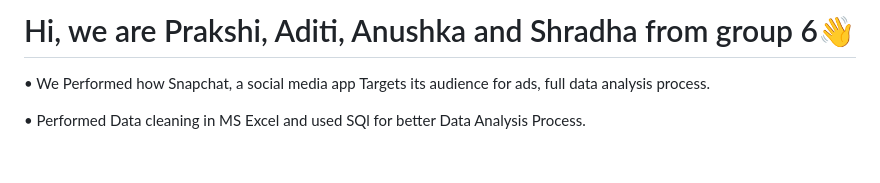
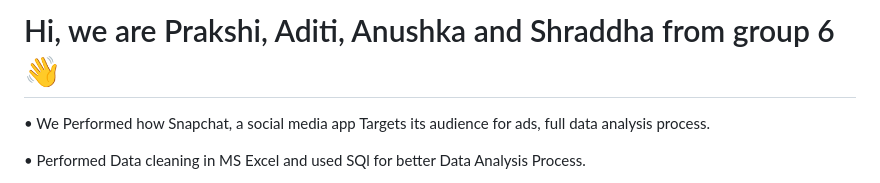
Before and after one commit to codexer-25aditi/Survey-on-Advertising-in-Snapchat, a Markdown page: README.md, the part around the change. GitHub-like rendering; blank space fills up the shorter version.

```diff
--- a/README.md
+++ b/README.md
@@ -1,5 +1,5 @@
 
-# Hi, we are Prakshi, Aditi, Anushka and Shradha from group 6👋
+# Hi, we are Prakshi, Aditi, Anushka and Shraddha from group 6👋
 
 •	We Performed how Snapchat, a social media app Targets its audience for ads, full data analysis process.
 
```
